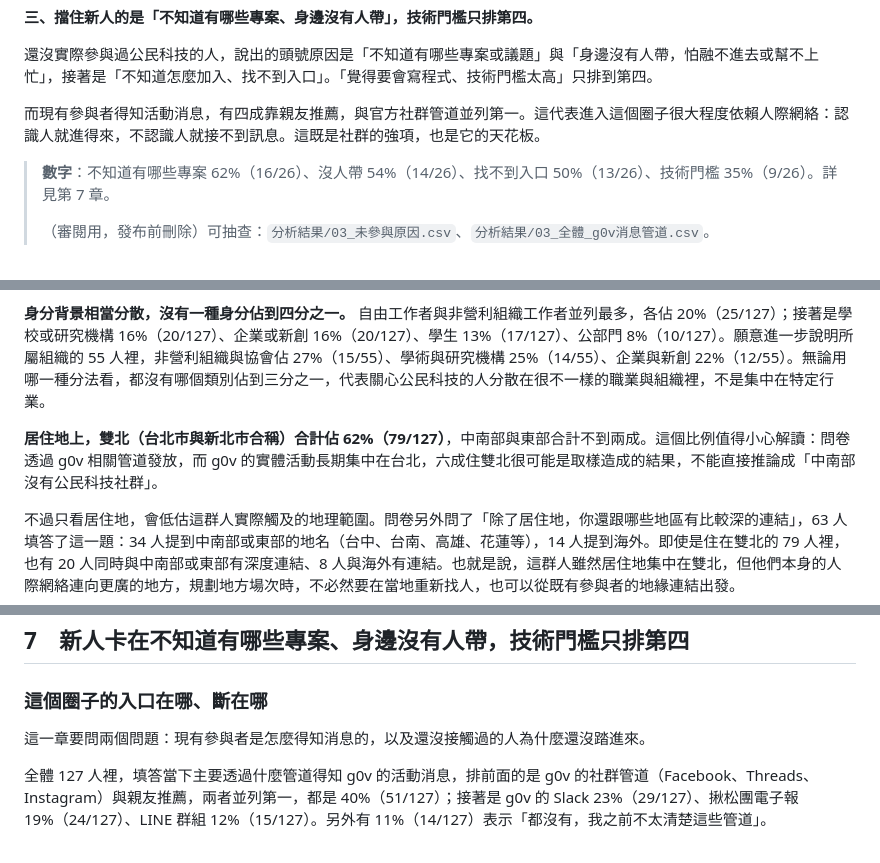
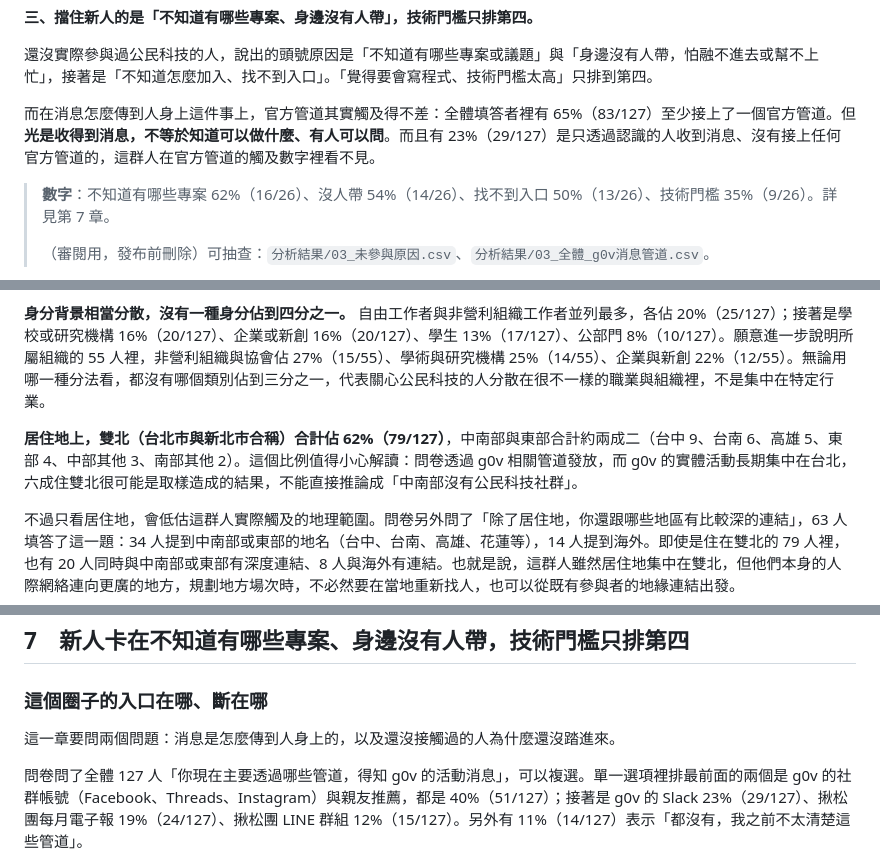
Before and after one commit to Legendream/Taiwan-civic-tech-research, a Markdown page: 04_需求分析與選題報告/公民科技生態系分析報告_整合版_v1.md, 3 parts joined by grey strips. GitHub-like rendering.

```diff
--- a/04_需求分析與選題報告/公民科技生態系分析報告_整合版_v1.md
+++ b/04_需求分析與選題報告/公民科技生態系分析報告_整合版_v1.md
@@ -64,7 +64,7 @@
 
 還沒實際參與過公民科技的人，說出的頭號原因是「不知道有哪些專案或議題」與「身邊沒有人帶，怕融不進去或幫不上忙」，接著是「不知道怎麼加入、找不到入口」。「覺得要會寫程式、技術門檻太高」只排到第四。
 
-而現有參與者得知活動消息，有四成靠親友推薦，與官方社群管道並列第一。這代表進入這個圈子很大程度依賴人際網絡：認識人就進得來，不認識人就接不到訊息。這既是社群的強項，也是它的天花板。
+而在消息怎麼傳到人身上這件事上，官方管道其實觸及得不差：全體填答者裡有 65%（83/127）至少接上了一個官方管道。但**光是收得到消息，不等於知道可以做什麼、有人可以問**。而且有 23%（29/127）是只透過認識的人收到消息、沒有接上任何官方管道的，這群人在官方管道的觸及數字裡看不見。
 
 > **數字**：不知道有哪些專案 62%（16/26）、沒人帶 54%（14/26）、找不到入口 50%（13/26）、技術門檻 35%（9/26）。詳見第 7 章。
 >
@@ -98,7 +98,7 @@
 
 **身分背景相當分散，沒有一種身分佔到四分之一。** 自由工作者與非營利組織工作者並列最多，各佔 20%（25/127）；接著是學校或研究機構 16%（20/127）、企業或新創 16%（20/127）、學生 13%（17/127）、公部門 8%（10/127）。願意進一步說明所屬組織的 55 人裡，非營利組織與協會佔 27%（15/55）、學術與研究機構 25%（14/55）、企業與新創 22%（12/55）。無論用哪一種分法看，都沒有哪個類別佔到三分之一，代表關心公民科技的人分散在很不一樣的職業與組織裡，不是集中在特定行業。
 
-**居住地上，雙北（台北市與新北市合稱）合計佔 62%（79/127）**，中南部與東部合計不到兩成。這個比例值得小心解讀：問卷透過 g0v 相關管道發放，而 g0v 的實體活動長期集中在台北，六成住雙北很可能是取樣造成的結果，不能直接推論成「中南部沒有公民科技社群」。
+**居住地上，雙北（台北市與新北市合稱）合計佔 62%（79/127）**，中南部與東部合計約兩成二（台中 9、台南 6、高雄 5、東部 4、中部其他 3、南部其他 2）。這個比例值得小心解讀：問卷透過 g0v 相關管道發放，而 g0v 的實體活動長期集中在台北，六成住雙北很可能是取樣造成的結果，不能直接推論成「中南部沒有公民科技社群」。
 
 不過只看居住地，會低估這群人實際觸及的地理範圍。問卷另外問了「除了居住地，你還跟哪些地區有比較深的連結」，63 人填答了這一題：34 人提到中南部或東部的地名（台中、台南、高雄、花蓮等），14 人提到海外。即使是住在雙北的 79 人裡，也有 20 人同時與中南部或東部有深度連結、8 人與海外有連結。也就是說，這群人雖然居住地集中在雙北，但他們本身的人際網絡連向更廣的地方，規劃地方場次時，不必然要在當地重新找人，也可以從既有參與者的地緣連結出發。
 
@@ -322,7 +322,7 @@
 
 ### 這個圈子的入口在哪、斷在哪
 
-這一章要問兩個問題：現有參與者是怎麼得知消息的，以及還沒接觸過的人為什麼還沒踏進來。
+這一章要問兩個問題：消息是怎麼傳到人身上的，以及還沒接觸過的人為什麼還沒踏進來。
 
-全體 127 人裡，填答當下主要透過什麼管道得知 g0v 的活動消息，排前面的是 g0v 的社群管道（Facebook、Threads、Instagram）與親友推薦，兩者並列第一，都是 40%（51/127）；接著是 g0v 的 Slack 23%（29/127）、揪松團電子報 19%（24/127）、LINE 群組 12%（15/127）。另外有 11%（14/127）表示「都沒有，我之前不太清楚這些管道」。
+問卷問了全體 127 人「你現在主要透過哪些管道，得知 g0v 的活動消息」，可以複選。單一選項裡排最前面的兩個是 g0v 的社群帳號（Facebook、Threads、Instagram）與親友推薦，都是 40%（51/127）；接著是 g0v 的 Slack 23%（29/127）、揪松團每月電子報 19%（24/127）、揪松團 LINE 群組 12%（15/127）。另外有 11%（14/127）表示「都沒有，我之前不太清楚這些管道」。
 
```
Also changed, not shown: other parts of 04_需求分析與選題報告/公民科技生態系分析報告_整合版_v1.md (+32 -8 lines).
